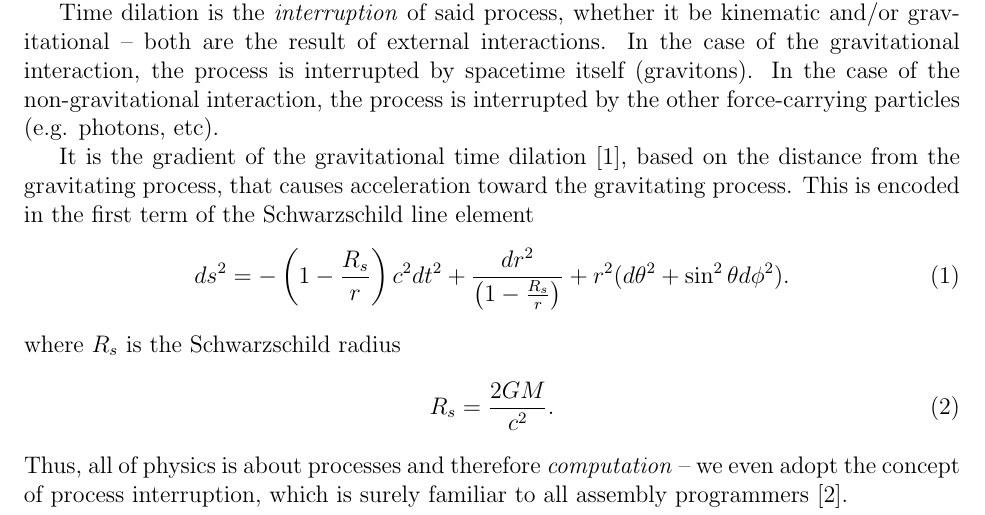
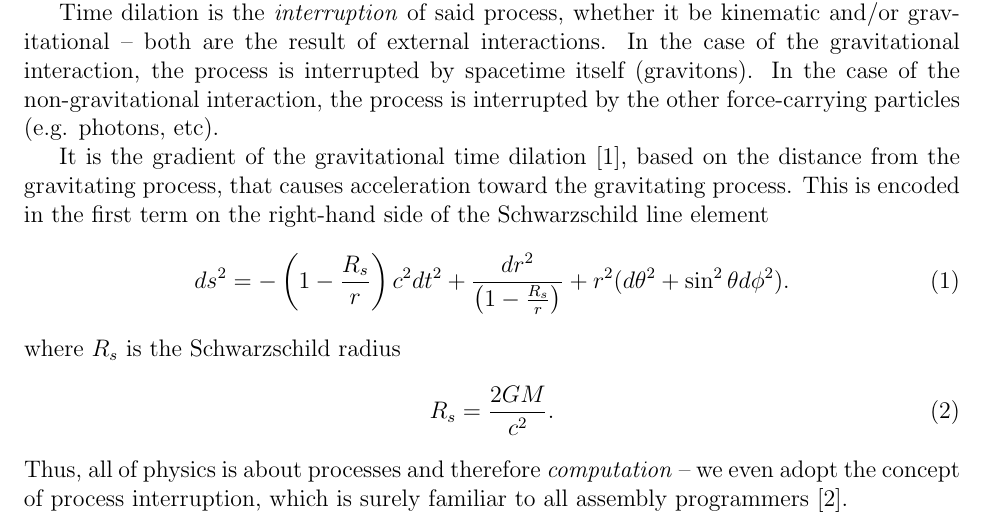
Before and after one commit to sjhalayka/papers, a LaTeX paper (anisotropic gravitation/bezier_escape.tex): part of page 1 of 3, cut so that both start at the same text. Compiled offline with pdfLaTeX.

Commit message:
Add files via upload

```diff
--- a/anisotropic gravitation/bezier_escape.tex
+++ b/anisotropic gravitation/bezier_escape.tex
@@ -41,7 +41,7 @@ In the case of the gravitational interaction, the process is interrupted by spac
 In the case of the non-gravitational interaction, the process is interrupted by the other force-carrying particles (e.g. photons, etc).
 
 It is the gradient of the gravitational time dilation \cite{misner}, based on the distance from the gravitating process, that causes acceleration toward the gravitating process.
-This is encoded in the first term of the Schwarzschild line element
+This is encoded in the first term on the right-hand side of the Schwarzschild line element
 \begin{equation}
 ds^2 = -\left( 1 - \frac{R_s}{r} \right) c^2 dt^2 + \frac{dr^2}{\left( 1 - \frac{R_s}{r} \right)} + r^2 (d\theta^2 + \sin^2 \theta d\phi^2).
 \end{equation}
```
Also changed, not shown: anisotropic gravitation/bezier_escape.pdf, 1 other file.
